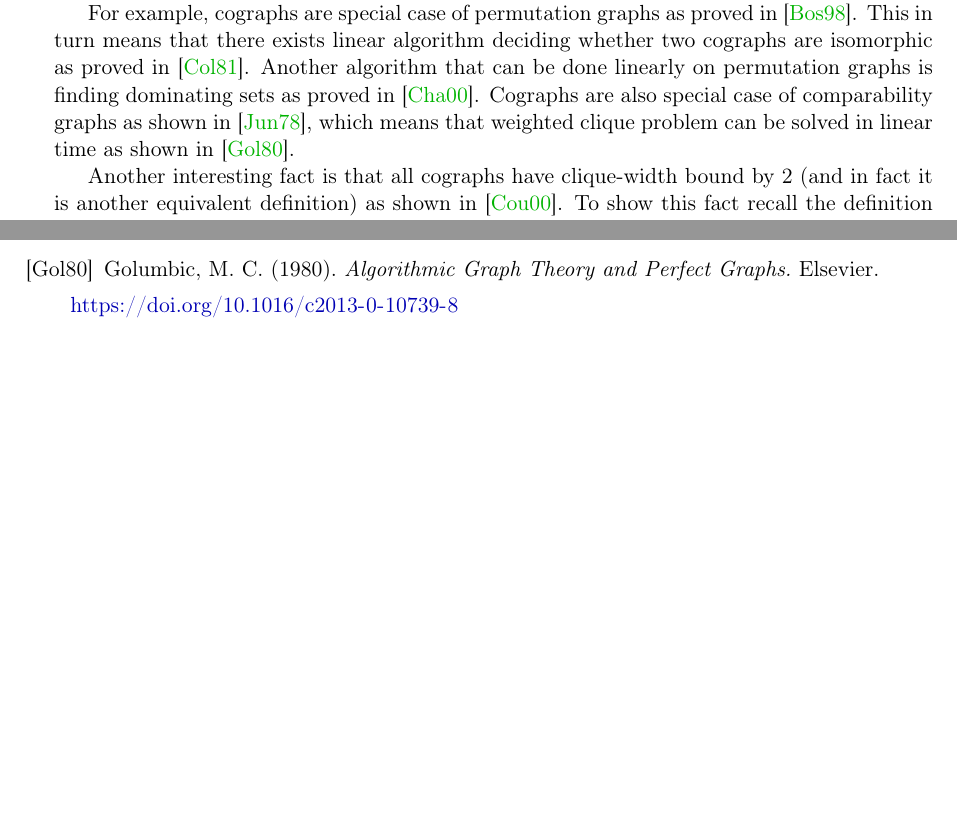
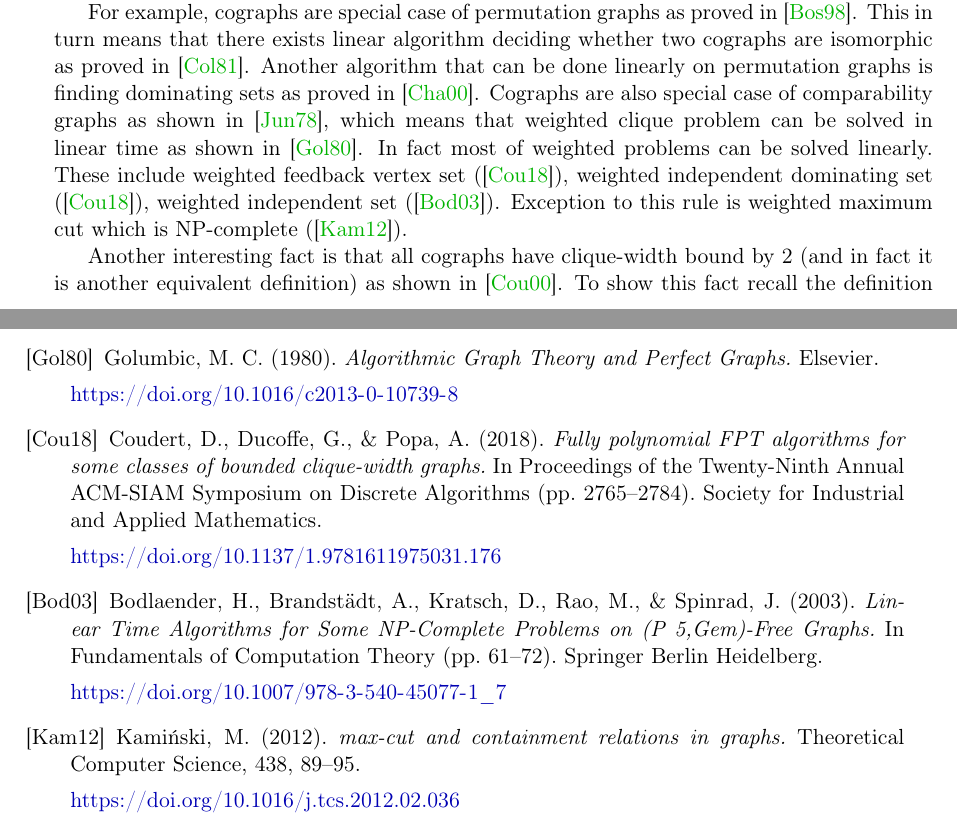
Before and after one commit to marcin-serwin/cographs, a LaTeX thesis (paper/main.tex, which reads paper/body/14-coproperties.tex, paper/body/90-bibliography.tex): two parts of pages 14 and 35 of 35, joined at a grey line, cut so that both start at the same text, the shorter picture padded with empty space. Compiled offline with pdfLaTeX.

Commit message:
Add weighted problems to cograph properties

```diff
--- a/paper/body/14-coproperties.tex
+++ b/paper/body/14-coproperties.tex
@@ -4,7 +4,7 @@
 
 As can be already seen cographs have a lot of properties, among others that they are $P_4$-free, that every induced subgraph of a cograph is also a cograph and that either cograph or its complement is always disconnected. A lot of algorithms that are NP-hard in general case can be solved in polynomial time because of these properties or due to the fact that cographs are subclass of other class of graphs.
 
-For example, cographs are special case of permutation graphs as proved in \cite{bose}. This in turn means that there exists linear algorithm deciding whether two cographs are isomorphic as proved in \cite{colbourn}. Another algorithm that can be done linearly on permutation graphs is finding dominating sets as proved in \cite{chao}. Cographs are also special case of comparability graphs as shown in \cite{jung}, which means that weighted clique problem can be solved in linear time as shown in \cite{golumbic}.
+For example, cographs are special case of permutation graphs as proved in \cite{bose}. This in turn means that there exists linear algorithm deciding whether two cographs are isomorphic as proved in \cite{colbourn}. Another algorithm that can be done linearly on permutation graphs is finding dominating sets as proved in \cite{chao}. Cographs are also special case of comparability graphs as shown in \cite{jung}, which means that weighted clique problem can be solved in linear time as shown in \cite{golumbic}. In fact most of weighted problems can be solved linearly. These include weighted feedback vertex set (\cite{coudert}), weighted independent dominating set (\cite{coudert}),  weighted independent set (\cite{bodlaender2}). Exception to this rule is weighted maximum cut which is NP-complete (\cite{kaminski}).
 
 Another interesting fact is that all cographs have clique-width bound by 2 (and in fact it is another equivalent definition) as shown in \cite{courcelle}. To show this fact recall the definition of clique-width:
 
--- a/paper/body/90-bibliography.tex
+++ b/paper/body/90-bibliography.tex
@@ -110,4 +110,22 @@
 
     \url{https://doi.org/10.1016/c2013-0-10739-8}
 
+    \bibitem[Cou18]{coudert} Coudert, D., Ducoffe, G., \& Popa, A. (2018).
+    \textit{Fully polynomial FPT algorithms for some classes of bounded clique-width graphs.}
+    In Proceedings of the Twenty-Ninth Annual ACM-SIAM Symposium on Discrete Algorithms (pp. 2765–2784). Society for Industrial and Applied Mathematics.
+
+    \url{https://doi.org/10.1137/1.9781611975031.176}
+
+    \bibitem[Bod03]{bodlaender2} Bodlaender, H., Brandstädt, A., Kratsch, D., Rao, M., \& Spinrad, J. (2003).
+    \textit{Linear Time Algorithms for Some NP-Complete Problems on (P 5,Gem)-Free Graphs.}
+    In Fundamentals of Computation Theory (pp. 61–72). Springer Berlin Heidelberg.
+
+    \url{https://doi.org/10.1007/978-3-540-45077-1_7}
+
+    \bibitem[Kam12]{kaminski} Kamiński, M. (2012).
+    \textit{max-cut and containment relations in graphs.}
+    Theoretical Computer Science, 438, 89–95.
+
+    \url{https://doi.org/10.1016/j.tcs.2012.02.036}
+
 \end{thebibliography}
```
